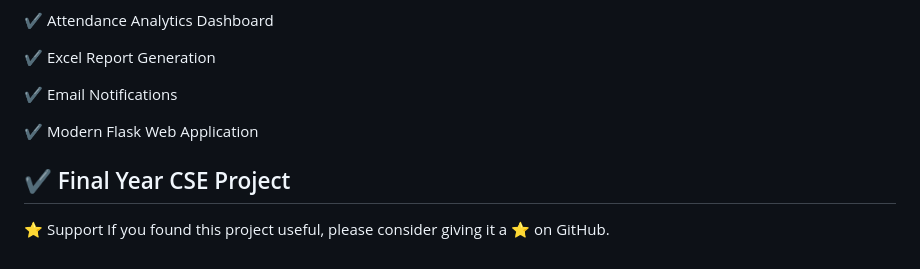
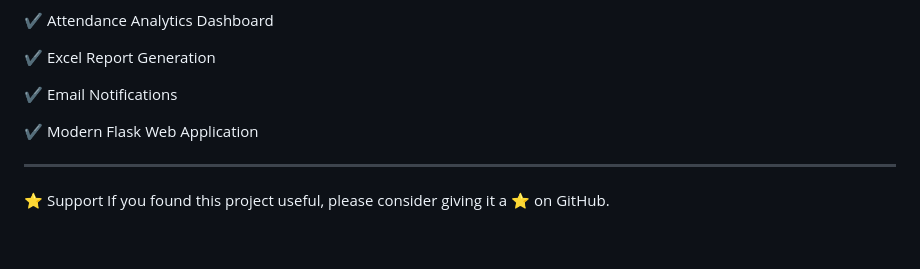
Before and after one commit to rahul20051122/SmartAttendanceSystem, a Markdown page: README.md, the part around the change. GitHub-like rendering.

Commit message:
Update features list in README
Removed 'Final Year CSE Project' from the features list.

```diff
--- a/README.md
+++ b/README.md
@@ -258,7 +258,6 @@ LinkedIn:
 
 ✔ Modern Flask Web Application
 
-✔ Final Year CSE Project
 ---
 ⭐ Support
 If you found this project useful, please consider giving it a ⭐ on GitHub.
```
